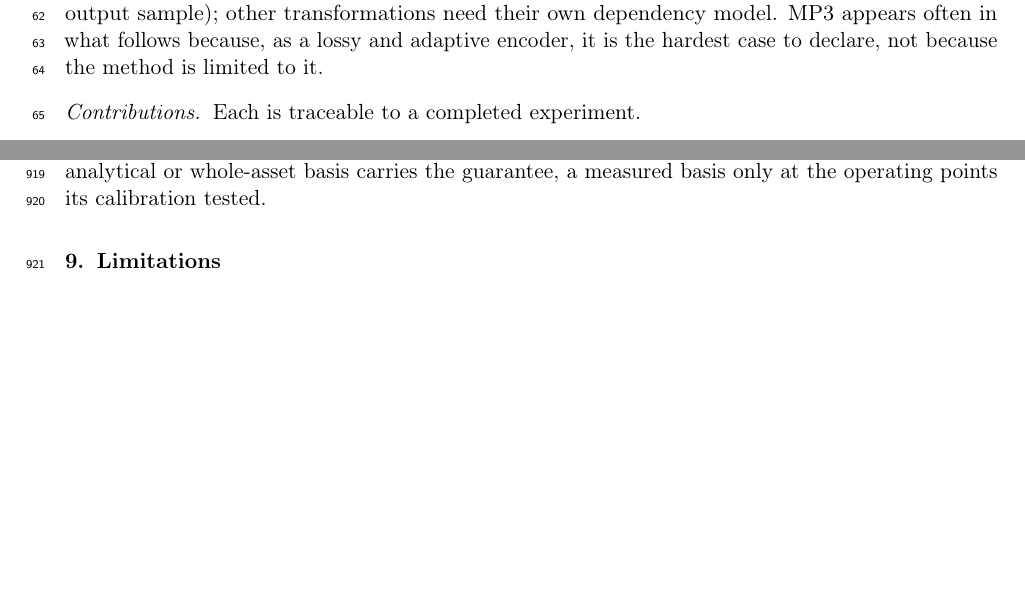
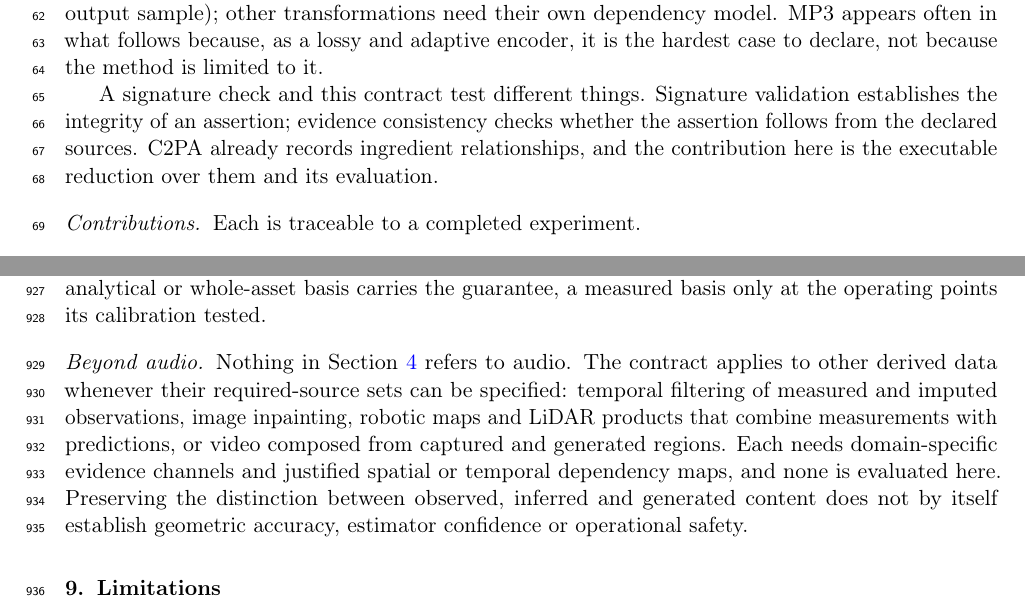
Before and after one commit to 1D-Coda/em-audio, a LaTeX paper (paper/manuscript.tex): two parts of pages 3 and 32 of 36, joined at a grey line, cut so that both start at the same text, the shorter picture padded with empty space. Compiled offline with pdfLaTeX.

Commit message:
Significance: signature versus evidence consistency, whole-asset versus interval claims, strict profile as reference, conservative coarsening, beyond audio

```diff
--- a/paper/manuscript.tex
+++ b/paper/manuscript.tex
@@ -181,6 +181,12 @@ footprint (the reach in neighbouring source samples that an operator can mix
 into one output sample); other transformations need their own dependency model.
 MP3 appears often in what follows because, as a lossy and adaptive encoder, it
 is the hardest case to declare, not because the method is limited to it.
+
+A signature check and this contract test different things. Signature
+validation establishes the integrity of an assertion; evidence consistency
+checks whether the assertion follows from the declared sources. C2PA already
+records ingredient relationships, and the contribution here is the executable
+reduction over them and its evaluation.
 
 \paragraph{Contributions} Each is traceable to a completed experiment.
 
@@ -1885,6 +1897,16 @@ footprint basis and build from the declaration: an analytical or whole-asset
 basis carries the guarantee, a measured basis only at the operating points its
 calibration tested.
 
+\paragraph{Beyond audio} Nothing in Section~\ref{sec:model} refers to audio. The
+contract applies to other derived data whenever their required-source sets can be
+specified: temporal filtering of measured and imputed observations, image
+inpainting, robotic maps and LiDAR products that combine measurements with
+predictions, or video composed from captured and generated regions. Each needs
+domain-specific evidence channels and justified spatial or temporal dependency
+maps, and none is evaluated here. Preserving the distinction between observed,
+inferred and generated content does not by itself establish geometric accuracy,
+estimator confidence or operational safety.
+
 \section{Limitations}
 \label{sec:limits}
 
```
Also changed, not shown: paper/manuscript.pdf, paper/manuscript.tex (12 more changed lines), 1 other file.
